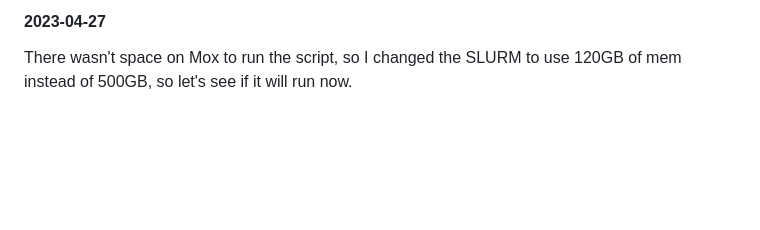
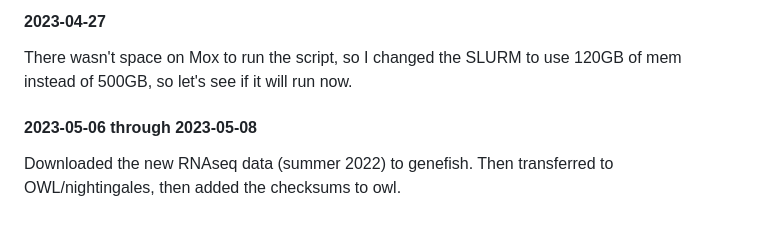
Before and after one commit to grace-ac/project-pycno-sswd-2021, a Markdown page: protocols/RNAseq-pipeline.md, the part around the change. Drawn GitHub-style; blank space fills up the shorter version.

Commit message:
note that added rnaseq data from summer 2022 to owl

```diff
--- a/protocols/RNAseq-pipeline.md
+++ b/protocols/RNAseq-pipeline.md
@@ -615,3 +615,6 @@ Submitted a new job for re-assembling the transcriptome.
 
 #### 2023-04-27
 There wasn't space on Mox to run the script, so I changed the SLURM to use 120GB of mem instead of 500GB, so let's see if it will run now.
+
+#### 2023-05-06 through 2023-05-08
+Downloaded the new RNAseq data (summer 2022) to genefish. Then transferred to OWL/nightingales, then added the checksums to owl.
```
